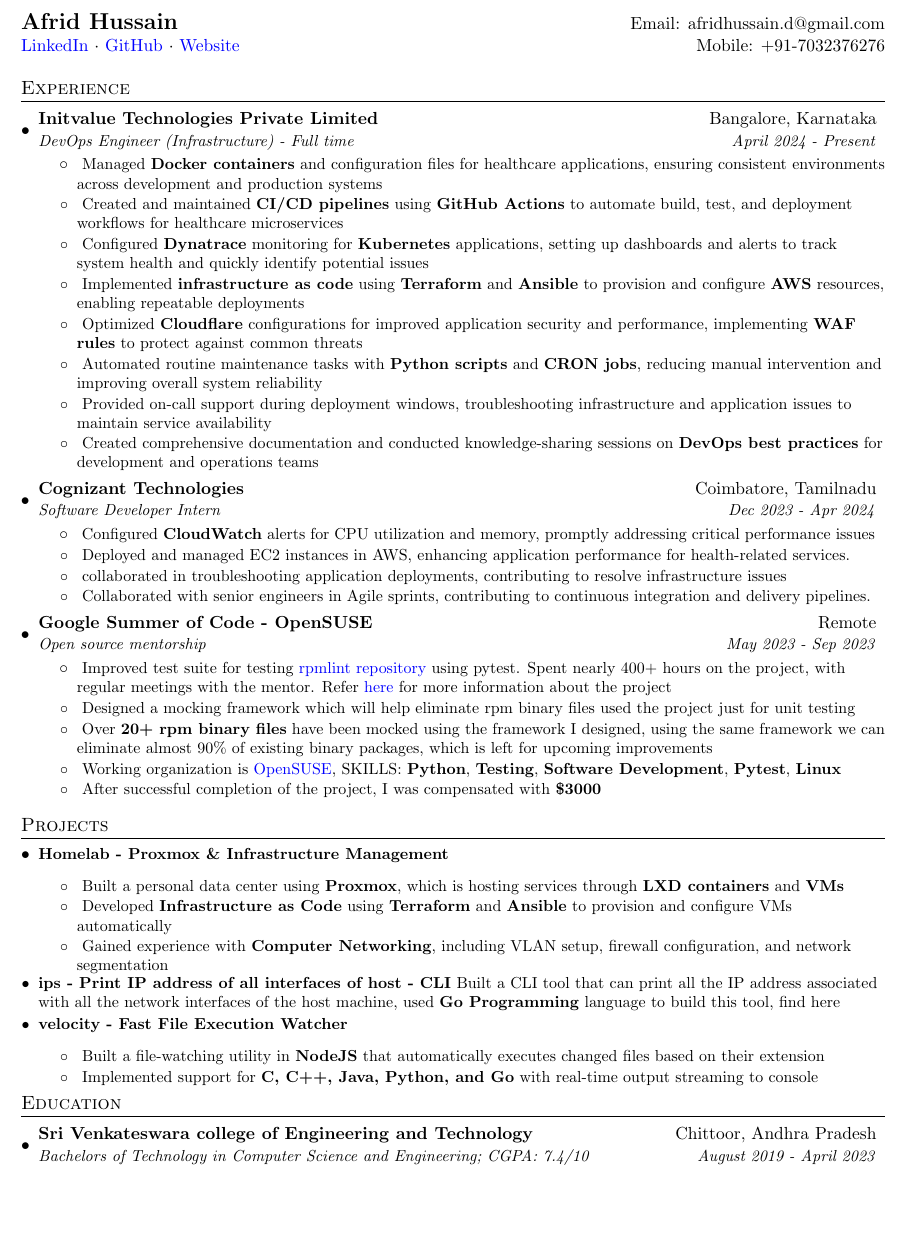
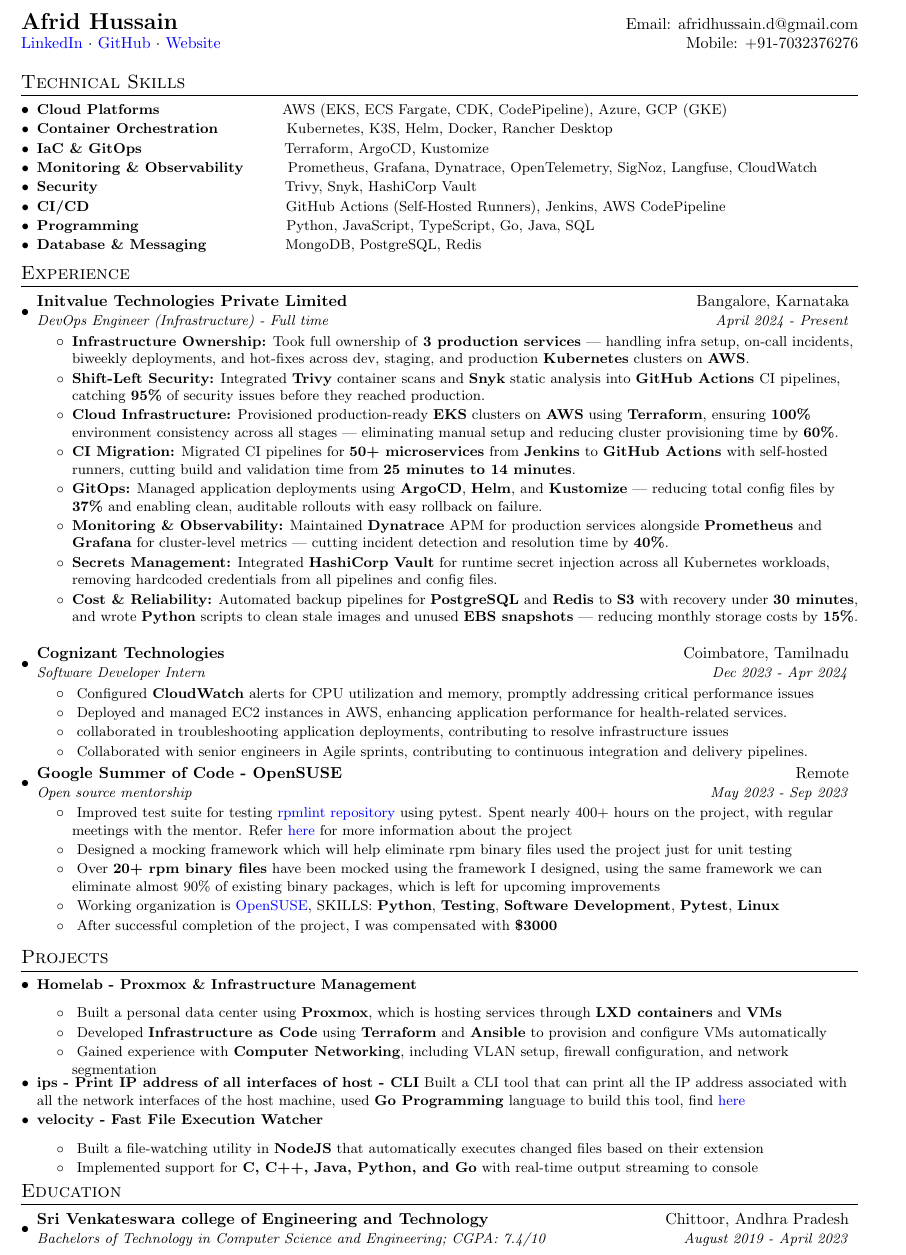
Before and after one commit to afrid18/resume, a LaTeX CV (resume.tex): part of the page, cut so that both start at the same text, the shorter picture padded with empty space. Compiled offline with pdfLaTeX.

Commit message:
resume: update current organization with new skills

```diff
--- a/resume.tex
+++ b/resume.tex
@@ -1,10 +1,10 @@
 %-------------------------
 % Resume in Latex
-% Author : Sourabh Bajaj
+% Author : Afrid Hussain
 % License : MIT
 %------------------------
 
-\documentclass[letterpaper,11pt]{article}
+\documentclass[a4paper,20pt]{article}
 
 \usepackage{latexsym}
 \usepackage[empty]{fullpage}
@@ -26,6 +26,7 @@
 \pagestyle{fancy}
 \fancyhf{} % clear all header and footer fields
 \fancyfoot{}
+\setlength{\footskip}{5pt}
 \renewcommand{\headrulewidth}{0pt}
 \renewcommand{\footrulewidth}{0pt}
 
@@ -86,43 +88,66 @@
   \href{https://afrid.in/}{Website} & Mobile: +91-7032376276 \\
 \end{tabular*}
 
-%--------PROGRAMMING SKILLS------------
-% \section{Programming Skills}
-%  \resumeSubHeadingListStart
-%  \resumeSubItem{}{
-%      \textbf{Languages: }{Python, Javascript, Typescript, Go, Java, C++, SQL, NoSQL, HTML, CSS/SASS }
-%      }
-%  \resumeSubItem{}{
-% 	\textbf{Technologies and Frameworks: }{Linux System Administration, FastAPI(python), Blockchain  }
-%     }
-%  \resumeSubHeadingListEnd
+
+
+%--------Technical SKILLS------------
+\section{Technical Skills}
+
+\resumeSubHeadingListStart
+  \resumeSubItem{Cloud Platforms} {~~~~~~~~~~~~~~~~~~~~~~~~AWS (EKS, ECS Fargate, CDK, CodePipeline), Azure, GCP (GKE)}
+  \resumeSubItem{Container Orchestration} {~~~~~~~~~~~~~Kubernetes, K3S, Helm, Docker, Rancher Desktop}
+  \resumeSubItem{IaC \& GitOps} {~~~~~~~~~~~~~~~~~~~~~~~~~~~~Terraform, ArgoCD, Kustomize}
+  \resumeSubItem{Monitoring \& Observability} {~~~~~~~~Prometheus, Grafana, Dynatrace, OpenTelemetry, SigNoz, Langfuse, CloudWatch}
+  \resumeSubItem{Security} {~~~~~~~~~~~~~~~~~~~~~~~~~~~~~~~~~~~~~Trivy, Snyk, HashiCorp Vault}
+  \resumeSubItem{CI/CD} {~~~~~~~~~~~~~~~~~~~~~~~~~~~~~~~~~~~~~~~GitHub Actions (Self-Hosted Runners), Jenkins, AWS CodePipeline}
+  \resumeSubItem{Programming} {~~~~~~~~~~~~~~~~~~~~~~~~~~~~~Python, JavaScript, TypeScript, Go, Java, SQL}
+  \resumeSubItem{Database \& Messaging} {~~~~~~~~~~~~~~~MongoDB, PostgreSQL, Redis}
+\resumeSubHeadingListEnd
 
 %-----------EXPERIENCE-----------------
 \section{Experience}
   \resumeSubHeadingListStart
-
-    \resumeSubheading
-      {Initvalue Technologies Private Limited}{Bangalore, Karnataka}
+    % Experience #1
+    \resumeSubheading{Initvalue Technologies Private Limited}{Bangalore, Karnataka}
       {DevOps Engineer (Infrastructure) - Full time}{April 2024 - Present}
       \resumeItemListStart
-        \resumeItem{}
-          {Managed \textbf{Docker containers} and configuration files for healthcare applications, ensuring consistent environments across development and production systems}
-        \resumeItem{}
-          {Created and maintained \textbf{CI/CD pipelines} using \textbf{GitHub Actions} to automate build, test, and deployment workflows for healthcare microservices}
-        \resumeItem{}
-          {Configured \textbf{Dynatrace} monitoring for \textbf{Kubernetes} applications, setting up dashboards and alerts to track system health and quickly identify potential issues}
-        \resumeItem{}
-          {Implemented \textbf{infrastructure as code} using \textbf{Terraform} and \textbf{Ansible} to provision and configure \textbf{AWS} resources, enabling repeatable deployments}
-        \resumeItem{}
-          {Optimized \textbf{Cloudflare} configurations for improved application security and performance, implementing \textbf{WAF rules} to protect against common threats}
-        \resumeItem{}
-          {Automated routine maintenance tasks with \textbf{Python scripts} and \textbf{CRON jobs}, reducing manual intervention and improving overall system reliability}
-        \resumeItem{}
-          {Provided on-call support during deployment windows, troubleshooting infrastructure and application issues to maintain service availability}
-        \resumeItem{}
-          {Created comprehensive documentation and conducted knowledge-sharing sessions on \textbf{DevOps best practices} for development and operations teams}
+        \resumeItem{Infrastructure Ownership:}
+          {Took full ownership of \textbf{3 production services} — handling infra setup,
+          on-call incidents, biweekly deployments, and hot-fixes across dev, staging,
+          and production \textbf{Kubernetes} clusters on \textbf{AWS}.}
+        \resumeItem{Shift-Left Security:}
+          {Integrated \textbf{Trivy} container scans and \textbf{Snyk} static analysis
+          into \textbf{GitHub Actions} CI pipelines, catching \textbf{95\%} of security
+          issues before they reached production.}
+        \resumeItem{Cloud Infrastructure:}
+          {Provisioned production-ready \textbf{EKS} clusters on \textbf{AWS} using
+          \textbf{Terraform}, ensuring \textbf{100\%} environment consistency across
+          all stages — eliminating manual setup and reducing cluster provisioning
+          time by \textbf{60\%}.}
+        \resumeItem{CI Migration:}
+          {Migrated CI pipelines for \textbf{50+ microservices} from \textbf{Jenkins}
+          to \textbf{GitHub Actions} with self-hosted runners, cutting build and
+          validation time from \textbf{25 minutes to 14 minutes}.}
+        \resumeItem{GitOps:}
+          {Managed application deployments using \textbf{ArgoCD}, \textbf{Helm}, and
+          \textbf{Kustomize} — reducing total config files by \textbf{37\%} and
+          enabling clean, auditable rollouts with easy rollback on failure.}
+        \resumeItem{Monitoring \& Observability:}
+          {Maintained \textbf{Dynatrace} APM for production services alongside
+          \textbf{Prometheus} and \textbf{Grafana} for cluster-level metrics —
+          cutting incident detection and resolution time by \textbf{40\%}.}
+        \resumeItem{Secrets Management:}
+              {Integrated \textbf{HashiCorp Vault} for runtime secret injection across all
+              Kubernetes workloads, removing hardcoded credentials from all pipelines
+              and config files.}
+        \resumeItem{Cost \& Reliability:}
+          {Automated backup pipelines for \textbf{PostgreSQL} and \textbf{Redis}
+          to \textbf{S3} with recovery under \textbf{30 minutes}, and wrote
+          \textbf{Python} scripts to clean stale images and unused \textbf{EBS
+          snapshots} — reducing monthly storage costs by \textbf{15\%}.}
       \resumeItemListEnd
 
+    % Experience #2
     \resumeSubheading
       {Cognizant Technologies}{Coimbatore, Tamilnadu}
       {Software Developer Intern}{Dec 2023 - Apr 2024}
@@ -168,7 +194,7 @@
     \resumeItemListEnd}
 
     \resumeSubItem{\href{https://www.github.com/afrid18/ips}{\textcolor{black}{ips}} - Print IP address of all interfaces of host - CLI}
-      {Built a CLI tool that can print all the IP address associated with all the network interfaces of the host machine, used \textbf{Go Programming} language to build this tool, find \href{https://www.github.com/afrid18/ips}{\textcolor{black}{here}}}
+      {Built a CLI tool that can print all the IP address associated with all the network interfaces of the host machine, used \textbf{Go Programming} language to build this tool, find \href{https://www.github.com/afrid18/ips}{here}}
 
   \resumeSubItem{\href{https://www.github.com/afrid18/velocity}{\textcolor{black}{velocity}} - Fast File Execution Watcher}
     {\resumeItemListStart
```
Also changed, not shown: resume.tex (8 more changed lines).
